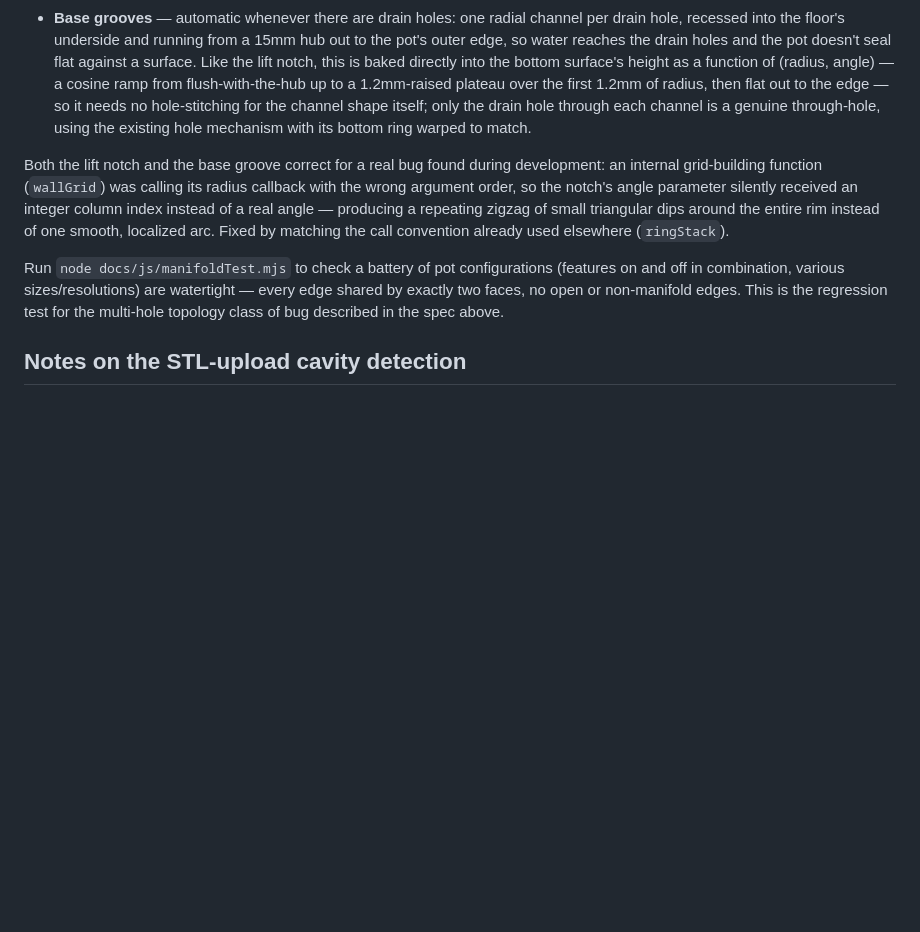
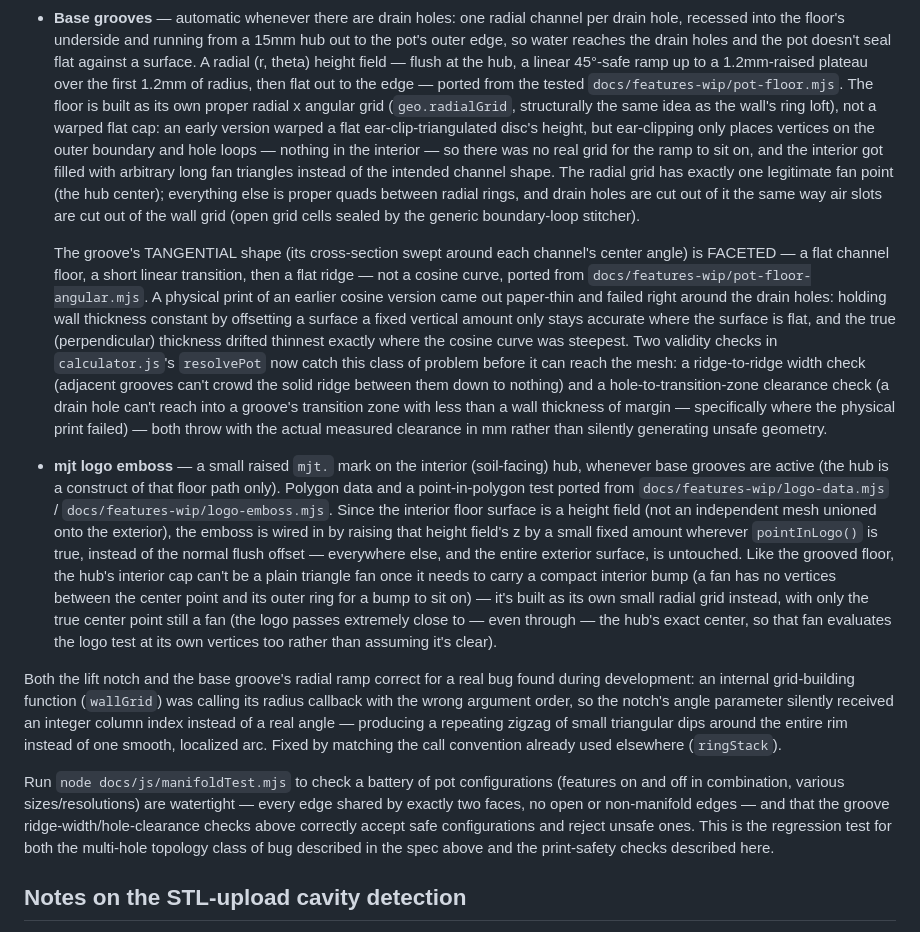
Before and after one commit to matt-j-t/nursery-pot-sizing-tool, a Markdown page: README.md, the part around the change. Drawn GitHub-style; blank space fills up the shorter version.

```diff
--- a/README.md
+++ b/README.md
@@ -84,24 +84,58 @@ reference design (see `docs/features-wip/nursery-pot-features-spec.md`):
   vertex) rather than silently producing broken geometry.
 - **Base grooves** — automatic whenever there are drain holes: one radial channel per drain
   hole, recessed into the floor's underside and running from a 15mm hub out to the pot's outer
-  edge, so water reaches the drain holes and the pot doesn't seal flat against a surface. Like
-  the lift notch, this is baked directly into the bottom surface's height as a function of
-  (radius, angle) — a cosine ramp from flush-with-the-hub up to a 1.2mm-raised plateau over the
-  first 1.2mm of radius, then flat out to the edge — so it needs no hole-stitching for the
-  channel shape itself; only the drain hole through each channel is a genuine through-hole,
-  using the existing hole mechanism with its bottom ring warped to match.
+  edge, so water reaches the drain holes and the pot doesn't seal flat against a surface. A
+  radial (r, theta) height field — flush at the hub, a linear 45°-safe ramp up to a 1.2mm-raised
+  plateau over the first 1.2mm of radius, then flat out to the edge — ported from the tested
+  `docs/features-wip/pot-floor.mjs`. The floor is built as its own proper radial x angular grid
+  (`geo.radialGrid`, structurally the same idea as the wall's ring loft), not a warped flat cap:
+  an early version warped a flat ear-clip-triangulated disc's height, but ear-clipping only
+  places vertices on the outer boundary and hole loops — nothing in the interior — so there was
+  no real grid for the ramp to sit on, and the interior got filled with arbitrary long fan
+  triangles instead of the intended channel shape. The radial grid has exactly one legitimate
+  fan point (the hub center); everything else is proper quads between radial rings, and drain
+  holes are cut out of it the same way air slots are cut out of the wall grid (open grid cells
+  sealed by the generic boundary-loop stitcher).
 
-Both the lift notch and the base groove correct for a real bug found during development: an
-internal grid-building function (`wallGrid`) was calling its radius callback with the wrong
-argument order, so the notch's angle parameter silently received an integer column index instead
-of a real angle — producing a repeating zigzag of small triangular dips around the entire rim
-instead of one smooth, localized arc. Fixed by matching the call convention already used
-elsewhere (`ringStack`).
+  The groove's TANGENTIAL shape (its cross-section swept around each channel's center angle) is
+  FACETED — a flat channel floor, a short linear transition, then a flat ridge — not a cosine
+  curve, ported from `docs/features-wip/pot-floor-angular.mjs`. A physical print of an earlier
+  cosine version came out paper-thin and failed right around the drain holes: holding wall
+  thickness constant by offsetting a surface a fixed vertical amount only stays accurate where
+  the surface is flat, and the true (perpendicular) thickness drifted thinnest exactly where the
+  cosine curve was steepest. Two validity checks in `calculator.js`'s `resolvePot` now catch this
+  class of problem before it can reach the mesh: a ridge-to-ridge width check (adjacent grooves
+  can't crowd the solid ridge between them down to nothing) and a hole-to-transition-zone
+  clearance check (a drain hole can't reach into a groove's transition zone with less than a wall
+  thickness of margin — specifically where the physical print failed) — both throw with the
+  actual measured clearance in mm rather than silently generating unsafe geometry.
+
+- **mjt logo emboss** — a small raised `mjt.` mark on the interior (soil-facing) hub, whenever
+  base grooves are active (the hub is a construct of that floor path only). Polygon data and a
+  point-in-polygon test ported from `docs/features-wip/logo-data.mjs` /
+  `docs/features-wip/logo-emboss.mjs`. Since the interior floor surface is a height field (not an
+  independent mesh unioned onto the exterior), the emboss is wired in by raising that height
+  field's z by a small fixed amount wherever `pointInLogo()` is true, instead of the normal flush
+  offset — everywhere else, and the entire exterior surface, is untouched. Like the grooved
+  floor, the hub's interior cap can't be a plain triangle fan once it needs to carry a compact
+  interior bump (a fan has no vertices between the center point and its outer ring for a bump to
+  sit on) — it's built as its own small radial grid instead, with only the true center point
+  still a fan (the logo passes extremely close to — even through — the hub's exact center, so
+  that fan evaluates the logo test at its own vertices too rather than assuming it's clear).
+
+Both the lift notch and the base groove's radial ramp correct for a real bug found during
+development: an internal grid-building function (`wallGrid`) was calling its radius callback with
+the wrong argument order, so the notch's angle parameter silently received an integer column
+index instead of a real angle — producing a repeating zigzag of small triangular dips around the
+entire rim instead of one smooth, localized arc. Fixed by matching the call convention already
+used elsewhere (`ringStack`).
 
 Run `node docs/js/manifoldTest.mjs` to check a battery of pot configurations (features on and
 off in combination, various sizes/resolutions) are watertight — every edge shared by exactly two
-faces, no open or non-manifold edges. This is the regression test for the multi-hole topology
-class of bug described in the spec above.
+faces, no open or non-manifold edges — and that the groove ridge-width/hole-clearance checks
+above correctly accept safe configurations and reject unsafe ones. This is the regression test
+for both the multi-hole topology class of bug described in the spec above and the print-safety
+checks described here.
 
 ## Notes on the STL-upload cavity detection
 
```
